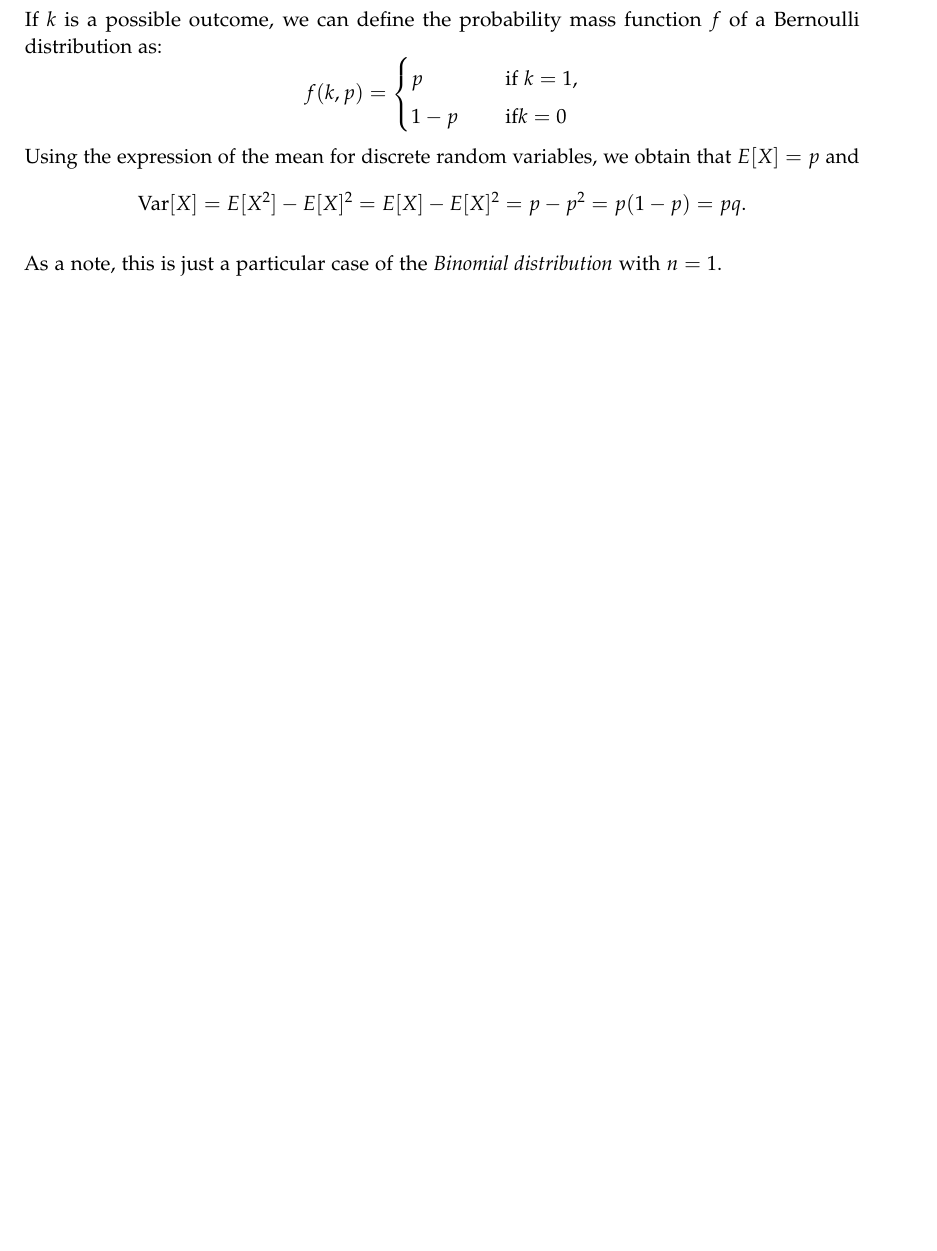
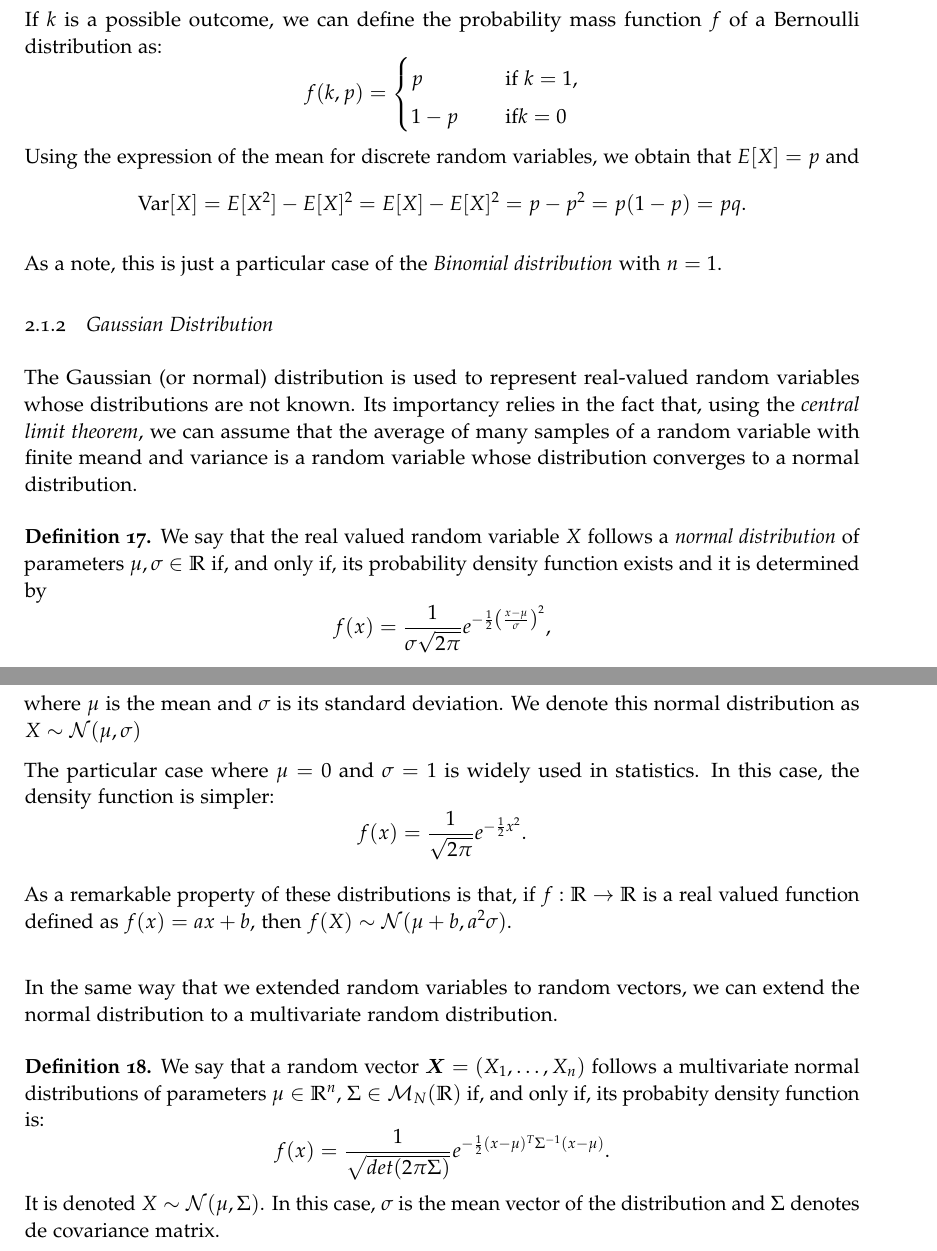
Before and after one commit to fjsaezm/Mutual-Information-in-Unsupervised-Machine-Learning, a LaTeX thesis (thesis.tex, which reads Chapters/1-Probability-Theory/2-Distributions.tex): part of page 12 of 25 before the commit and two parts of pages 12 and 13 of 26 after it, the two joined at a grey line, cut so that both start at the same text, the shorter picture padded with empty space. Compiled offline with pdfLaTeX.

Commit message:
Small advances to change pc

```diff
--- a/Chapters/1-Probability-Theory/2-Distributions.tex
+++ b/Chapters/1-Probability-Theory/2-Distributions.tex
@@ -57,3 +57,39 @@ $$
 $$
 
 As a note, this is just a particular case of the \emph{Binomial distribution} with $n=1$.
+
+\subsection{Gaussian Distribution}
+
+The Gaussian (or normal) distribution is used to represent real-valued random variables whose distributions are not known.
+Its importancy relies in the fact that, using the \emph{central limit theorem}, we can assume that the average of many samples of
+a random variable with finite meand and variance is a random variable whose distribution converges to a normal distribution.
+
+\begin{ndef}
+We say that the real valued random variable $X$ follows a \emph{normal distribution} of parameters $\mu,\sigma\in \R$ if, and only if,
+its probability density function exists and it is determined by
+\[
+f(x) = \frac{1}{\sigma \sqrt{2\pi}}e^{-\frac{1}{2}\left( \frac{x - \mu}{\sigma}\right)^2},
+\]
+where $\mu$ is the mean and $\sigma$ is its standard deviation. We denote this normal distribution as $X \sim \mathcal N (\mu,\sigma)$
+\end{ndef}
+
+The particular case where $\mu = 0$ and $\sigma = 1$ is widely used in statistics. In this case, the density function is simpler:
+\[
+f(x) = \frac{1}{\sqrt{2\pi}}e^{-\frac{1}{2}x^2}.
+\]
+
+As a remarkable property of these distributions is that, if $f : \R \to \R$ is a real valued function defined
+as $f(x) = ax+b$, then $f(X) \sim \mathcal N (\mu + b, a^2 \sigma)$.\\
+
+In the same way that we extended random variables to random vectors, we can extend the normal distribution to a multivariate
+random distribution.
+
+\begin{ndef}
+We say that a random vector $\bm{X} = (X_1,\dots,X_n)$ follows a multivariate normal distributions of parameters
+$\mu \in \R^n$, $\Sigma \in \mathcal M_N(\R)$ if, and only if, its probabity density function is:
+\[
+f(x) = \frac{1}{\sqrt{det(2\pi \Sigma)}}e^{-\frac{1}{2}(x - \mu )^T \Sigma^{-1} (x-\mu)}.
+\]
+It is denoted $X \sim \mathcal N(\mu, \Sigma)$.
+In this case, $\sigma$ is the mean vector of the distribution and $\Sigma$ denotes de covariance matrix.
+\end{ndef}
```
Also changed, not shown: Chapters/3-Representation-Learning/1-Intro.tex (+5 -4 lines), thesis.pdf.
